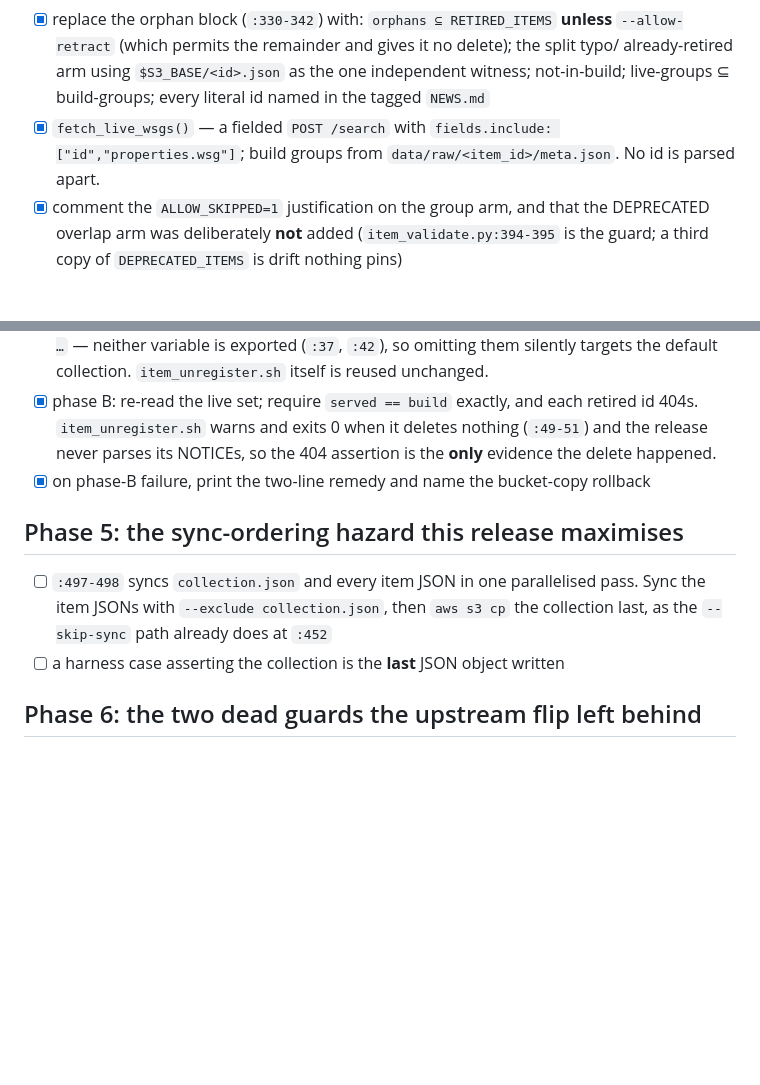
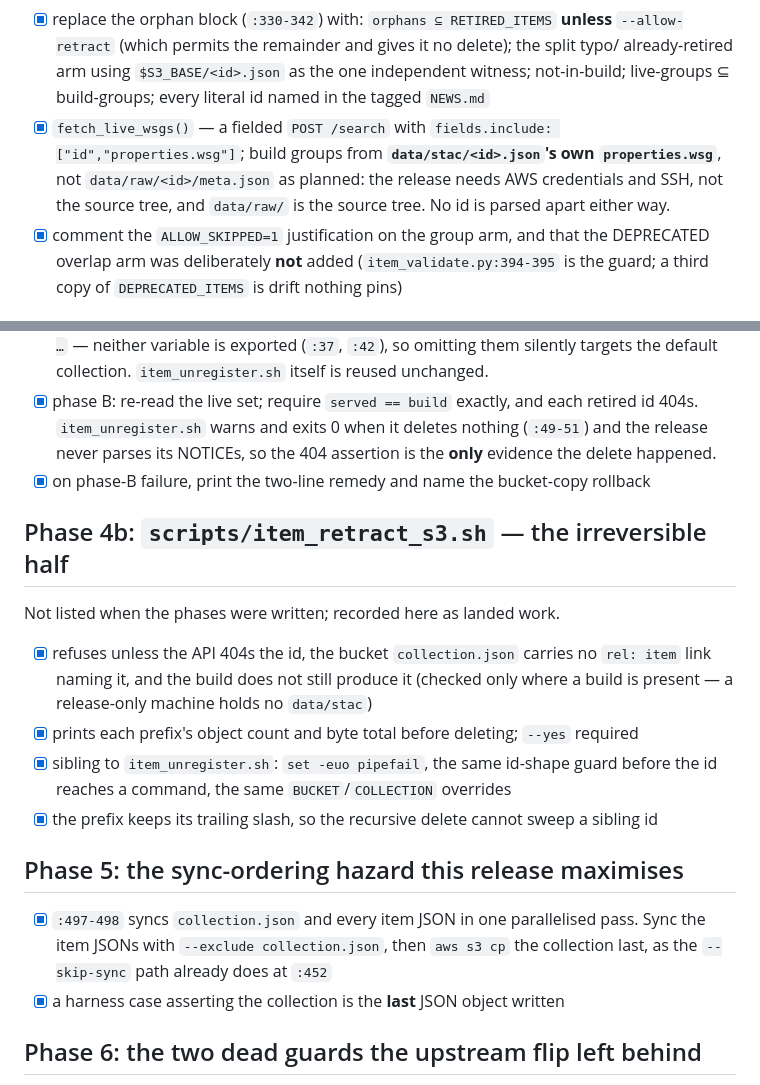
Before and after one commit to NewGraphEnvironment/stac_floodplains_bc, a Markdown page: planning/active/task_plan.md, 2 parts joined by grey strips. GitHub-like rendering; blank space fills up the shorter version.

Commit message:
PWF: record the S3 script and correct the build-side wsg source (#76)
The checkbox flips for the last two commits, plus two corrections to the plan
where the code deliberately diverged from it:

- item_retract_s3.sh had no phase of its own in task_plan.md; added as 4b.
- the group arm reads each built item's properties.wsg out of data/stac/, not
  data/raw/<id>/meta.json as planned. The release needs credentials and SSH
  rather than the source tree, and data/raw is the source tree.

Co-Authored-By: Claude Opus 5 <noreply@anthropic.com>
Claude-Session: https://claude.ai/code/session_015v1B33fK13ay6W58wwWLRq

```diff
--- a/planning/active/task_plan.md
+++ b/planning/active/task_plan.md
@@ -74,7 +74,9 @@ half is a separate script, and why the delete is safe to put inside the release
       already-retired arm using `$S3_BASE/<id>.json` as the one independent witness; not-in-build;
       live-groups ⊆ build-groups; every literal id named in the tagged `NEWS.md`
 - [x] `fetch_live_wsgs()` — a fielded `POST /search` with `fields.include: ["id","properties.wsg"]`;
-      build groups from `data/raw/<item_id>/meta.json`. No id is parsed apart.
+      build groups from **`data/stac/<id>.json`'s own `properties.wsg`**, not
+      `data/raw/<id>/meta.json` as planned: the release needs AWS credentials and SSH, not the
+      source tree, and `data/raw/` is the source tree. No id is parsed apart either way.
 - [x] comment the `ALLOW_SKIPPED=1` justification on the group arm, and that the DEPRECATED overlap
       arm was deliberately **not** added (`item_validate.py:394-395` is the guard; a third copy of
       `DEPRECATED_ITEMS` is drift nothing pins)
@@ -92,12 +94,24 @@ half is a separate script, and why the delete is safe to put inside the release
       parses its NOTICEs, so the 404 assertion is the **only** evidence the delete happened.
 - [x] on phase-B failure, print the two-line remedy and name the bucket-copy rollback
 
+## Phase 4b: `scripts/item_retract_s3.sh` — the irreversible half
+
+Not listed when the phases were written; recorded here as landed work.
+
+- [x] refuses unless the API 404s the id, the bucket `collection.json` carries no `rel: item`
+      link naming it, and the build does not still produce it (checked only where a build is
+      present — a release-only machine holds no `data/stac`)
+- [x] prints each prefix's object count and byte total before deleting; `--yes` required
+- [x] sibling to `item_unregister.sh`: `set -euo pipefail`, the same id-shape guard before the id
+      reaches a command, the same `BUCKET`/`COLLECTION` overrides
+- [x] the prefix keeps its trailing slash, so the recursive delete cannot sweep a sibling id
+
 ## Phase 5: the sync-ordering hazard this release maximises
 
-- [ ] `:497-498` syncs `collection.json` and every item JSON in one parallelised pass. Sync the item
+- [x] `:497-498` syncs `collection.json` and every item JSON in one parallelised pass. Sync the item
       JSONs with `--exclude collection.json`, then `aws s3 cp` the collection last, as the
       `--skip-sync` path already does at `:452`
-- [ ] a harness case asserting the collection is the **last** JSON object written
+- [x] a harness case asserting the collection is the **last** JSON object written
 
 ## Phase 6: the two dead guards the upstream flip left behind
 
```
Also changed, not shown: other parts of planning/active/task_plan.md (+1 -1 lines).
